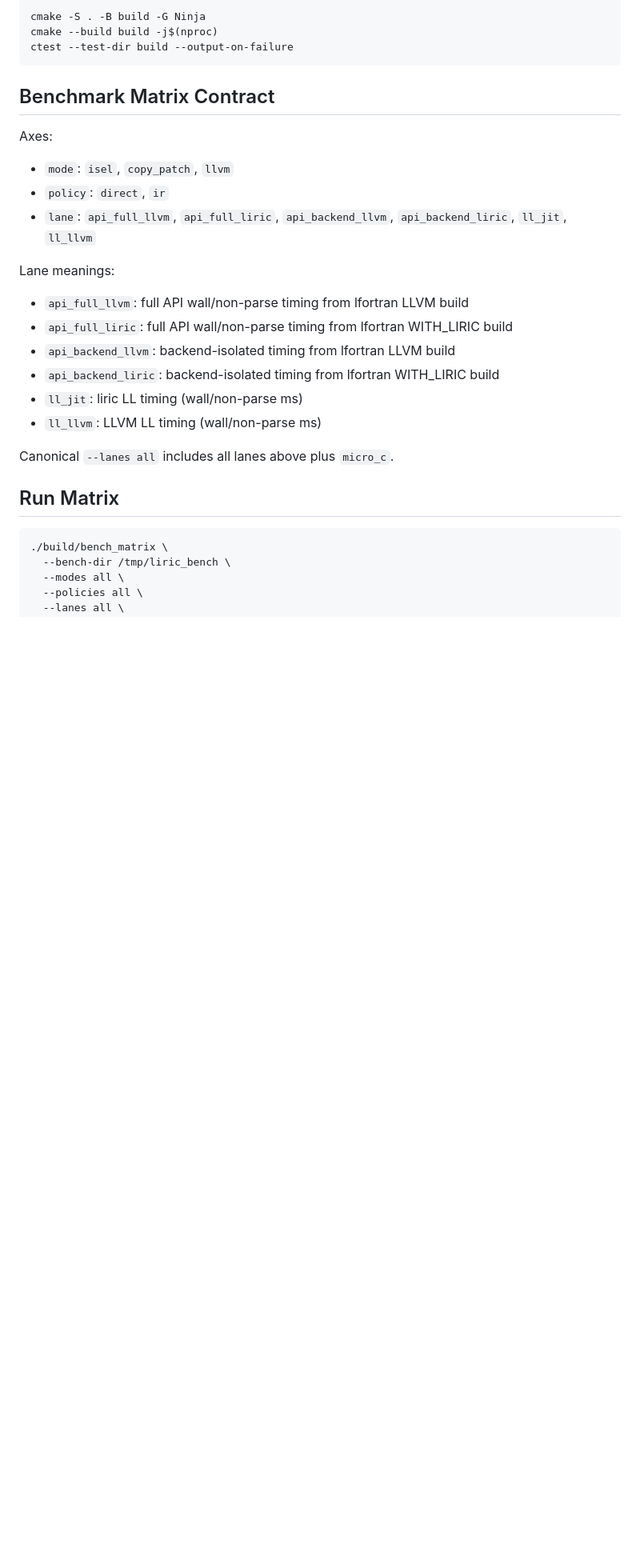
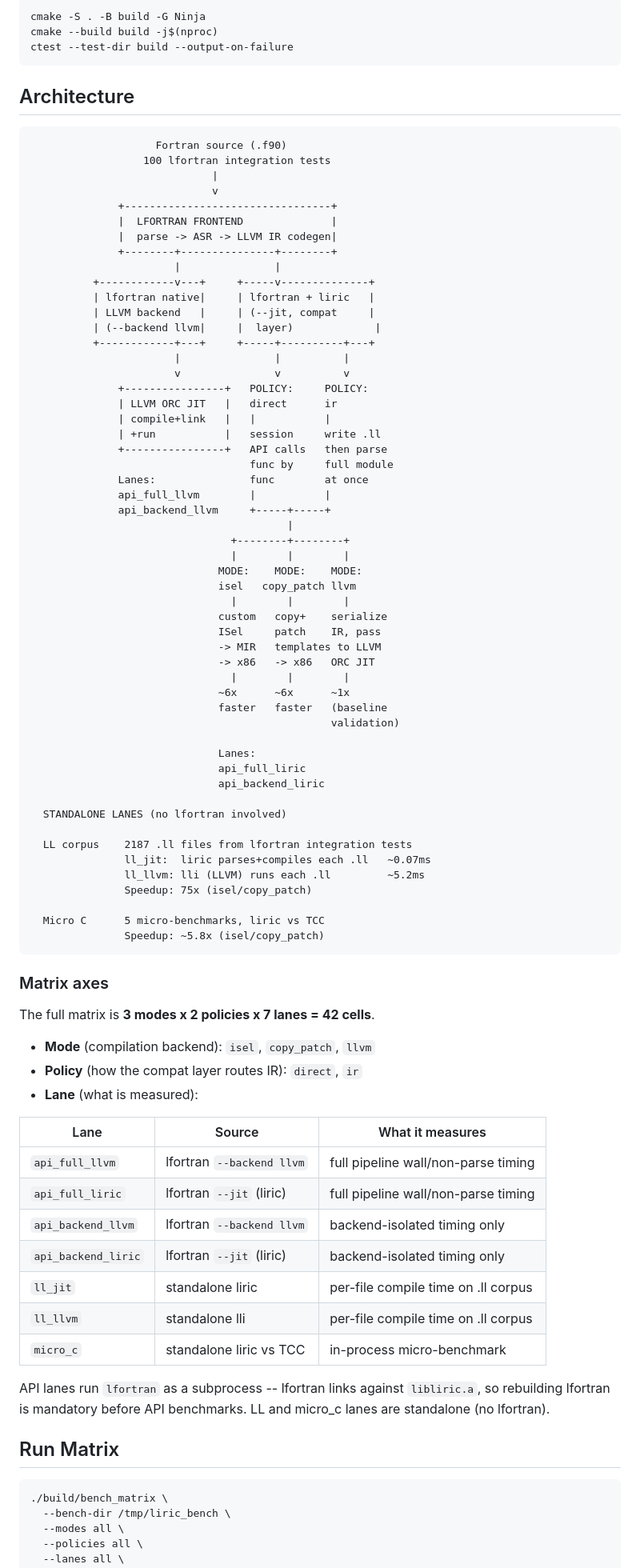
Before and after one commit to krystophny/liric, a Markdown page: README.md, the part around the change. Shown at 80% size. Rendered like a GitHub page; blank space fills up the shorter version.

Commit message:
docs: add architecture diagram and lane table to README

````diff
--- a/README.md
+++ b/README.md
@@ -12,25 +12,85 @@ cmake --build build -j$(nproc)
 ctest --test-dir build --output-on-failure
 ```
 
-## Benchmark Matrix Contract
+## Architecture
 
-Axes:
-- `mode`: `isel`, `copy_patch`, `llvm`
-- `policy`: `direct`, `ir`
-- `lane`:
-  `api_full_llvm`, `api_full_liric`,
-  `api_backend_llvm`, `api_backend_liric`,
-  `ll_jit`, `ll_llvm`
+```
+                    Fortran source (.f90)
+                  100 lfortran integration tests
+                             |
+                             v
+              +---------------------------------+
+              |  LFORTRAN FRONTEND              |
+              |  parse -> ASR -> LLVM IR codegen|
+              +--------+---------------+--------+
+                       |               |
+          +------------v---+     +-----v--------------+
+          | lfortran native|     | lfortran + liric   |
+          | LLVM backend   |     | (--jit, compat     |
+          | (--backend llvm|     |  layer)             |
+          +------------+---+     +-----+----------+---+
+                       |               |          |
+                       v               v          v
+              +----------------+   POLICY:     POLICY:
+              | LLVM ORC JIT   |   direct      ir
+              | compile+link   |   |           |
+              | +run           |   session     write .ll
+              +----------------+   API calls   then parse
+                                   func by     full module
+              Lanes:               func        at once
+              api_full_llvm        |           |
+              api_backend_llvm     +-----+-----+
+                                         |
+                                +--------+--------+
+                                |        |        |
+                              MODE:    MODE:    MODE:
+                              isel   copy_patch llvm
+                                |        |        |
+                              custom   copy+    serialize
+                              ISel     patch    IR, pass
+                              -> MIR   templates to LLVM
+                              -> x86   -> x86   ORC JIT
+                                |        |        |
+                              ~6x      ~6x      ~1x
+                              faster   faster   (baseline
+                                                validation)
 
-Lane meanings:
-- `api_full_llvm`: full API wall/non-parse timing from lfortran LLVM build
-- `api_full_liric`: full API wall/non-parse timing from lfortran WITH_LIRIC build
-- `api_backend_llvm`: backend-isolated timing from lfortran LLVM build
-- `api_backend_liric`: backend-isolated timing from lfortran WITH_LIRIC build
-- `ll_jit`: liric LL timing (wall/non-parse ms)
-- `ll_llvm`: LLVM LL timing (wall/non-parse ms)
+                              Lanes:
+                              api_full_liric
+                              api_backend_liric
 
-Canonical `--lanes all` includes all lanes above plus `micro_c`.
+  STANDALONE LANES (no lfortran involved)
+
+  LL corpus    2187 .ll files from lfortran integration tests
+               ll_jit:  liric parses+compiles each .ll   ~0.07ms
+               ll_llvm: lli (LLVM) runs each .ll         ~5.2ms
+               Speedup: 75x (isel/copy_patch)
+
+  Micro C      5 micro-benchmarks, liric vs TCC
+               Speedup: ~5.8x (isel/copy_patch)
+```
+
+### Matrix axes
+
+The full matrix is **3 modes x 2 policies x 7 lanes = 42 cells**.
+
+- **Mode** (compilation backend): `isel`, `copy_patch`, `llvm`
+- **Policy** (how the compat layer routes IR): `direct`, `ir`
+- **Lane** (what is measured):
+
+| Lane | Source | What it measures |
+|------|--------|-----------------|
+| `api_full_llvm` | lfortran `--backend llvm` | full pipeline wall/non-parse timing |
+| `api_full_liric` | lfortran `--jit` (liric) | full pipeline wall/non-parse timing |
+| `api_backend_llvm` | lfortran `--backend llvm` | backend-isolated timing only |
+| `api_backend_liric` | lfortran `--jit` (liric) | backend-isolated timing only |
+| `ll_jit` | standalone liric | per-file compile time on .ll corpus |
+| `ll_llvm` | standalone lli | per-file compile time on .ll corpus |
+| `micro_c` | standalone liric vs TCC | in-process micro-benchmark |
+
+API lanes run `lfortran` as a subprocess -- lfortran links against `libliric.a`,
+so rebuilding lfortran is mandatory before API benchmarks.
+LL and micro_c lanes are standalone (no lfortran).
 
 ## Run Matrix
 
````
